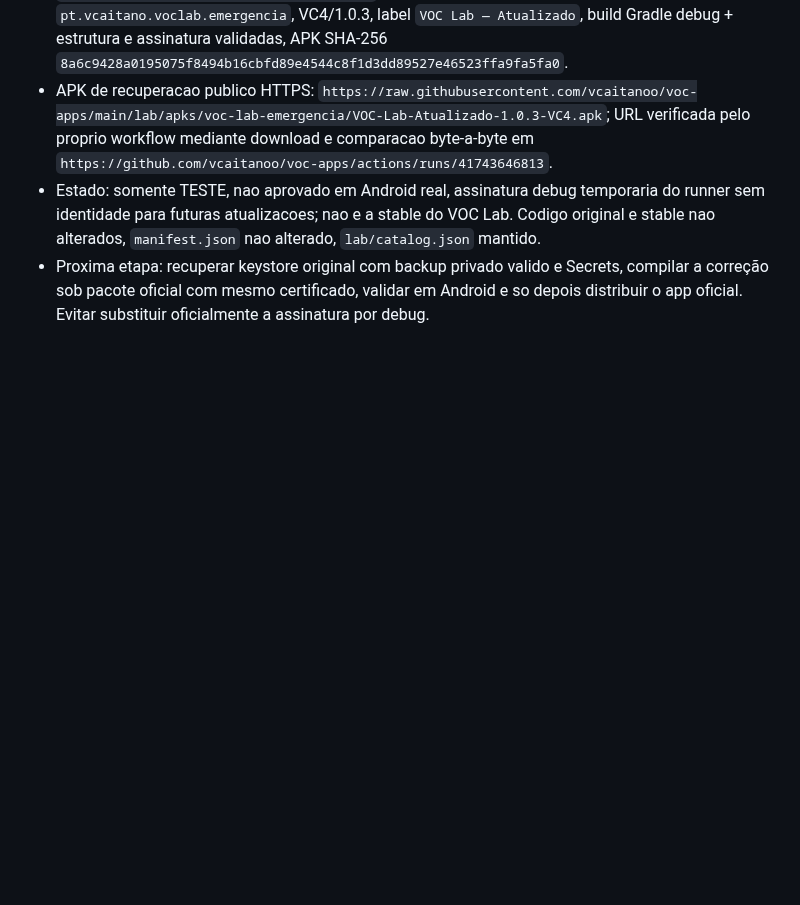
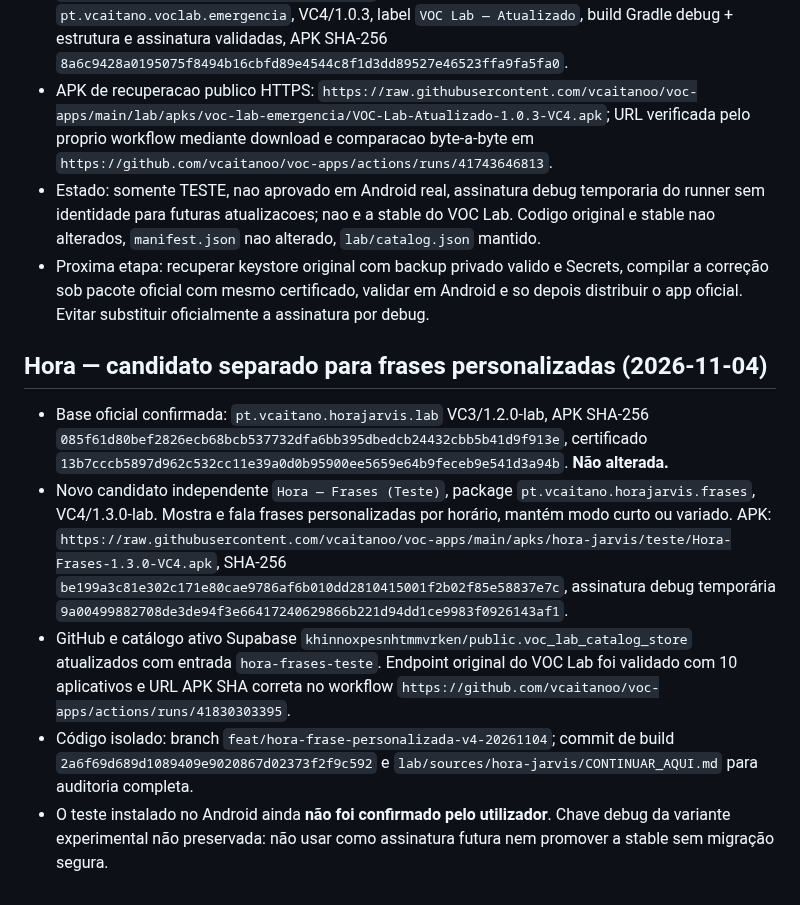
Before and after one commit to vcaitanoo/voc-apps, a Markdown page: docs/CONTINUITY.md, the part around the change. GitHub-like rendering; blank space fills up the shorter version.

Commit message:
docs(hora): sincronizar checkpoint da variante VC4 no VOC Lab

```diff
--- a/docs/CONTINUITY.md
+++ b/docs/CONTINUITY.md
@@ -34,3 +34,11 @@ As instruções de AGENTS.md são carregadas como instruções do projeto quando
 - APK de recuperacao publico HTTPS: `https://raw.githubusercontent.com/vcaitanoo/voc-apps/main/lab/apks/voc-lab-emergencia/VOC-Lab-Atualizado-1.0.3-VC4.apk`; URL verificada pelo proprio workflow mediante download e comparacao byte-a-byte em `https://github.com/vcaitanoo/voc-apps/actions/runs/41743646813`.
 - Estado: somente TESTE, nao aprovado em Android real, assinatura debug temporaria do runner sem identidade para futuras atualizacoes; nao e a stable do VOC Lab. Codigo original e stable nao alterados, `manifest.json` nao alterado, `lab/catalog.json` mantido.
 - Proxima etapa: recuperar keystore original com backup privado valido e Secrets, compilar a correção sob pacote oficial com mesmo certificado, validar em Android e so depois distribuir o app oficial. Evitar substituir oficialmente a assinatura por debug.
+
+
+## Hora — candidato separado para frases personalizadas (2026-11-04)
+- Base oficial confirmada: `pt.vcaitano.horajarvis.lab` VC3/1.2.0-lab, APK SHA-256 `085f61d80bef2826ecb68bcb537732dfa6bb395dbedcb24432cbb5b41d9f913e`, certificado `13b7cccb5897d962c532cc11e39a0d0b95900ee5659e64b9feceb9e541d3a94b`. **Não alterada.**
+- Novo candidato independente `Hora — Frases (Teste)`, package `pt.vcaitano.horajarvis.frases`, VC4/1.3.0-lab. Mostra e fala frases personalizadas por horário, mantém modo curto ou variado. APK: `https://raw.githubusercontent.com/vcaitanoo/voc-apps/main/apks/hora-jarvis/teste/Hora-Frases-1.3.0-VC4.apk`, SHA-256 `be199a3c81e302c171e80cae9786af6b010dd2810415001f2b02f85e58837e7c`, assinatura debug temporária `9a00499882708de3de94f3e66417240629866b221d94dd1ce9983f0926143af1`.
+- GitHub e catálogo ativo Supabase `khinnoxpesnhtmmvrken/public.voc_lab_catalog_store` atualizados com entrada `hora-frases-teste`. Endpoint original do VOC Lab foi validado com 10 aplicativos e URL APK SHA correta no workflow `https://github.com/vcaitanoo/voc-apps/actions/runs/41830303395`.
+- Código isolado: branch `feat/hora-frase-personalizada-v4-20261104`; commit de build `2a6f69d689d1089409e9020867d02373f2f9c592` e `lab/sources/hora-jarvis/CONTINUAR_AQUI.md` para auditoria completa.
+- O teste instalado no Android ainda **não foi confirmado pelo utilizador**. Chave debug da variante experimental não preservada: não usar como assinatura futura nem promover a stable sem migração segura.
```
